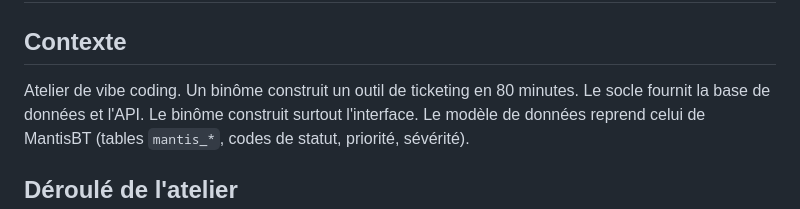
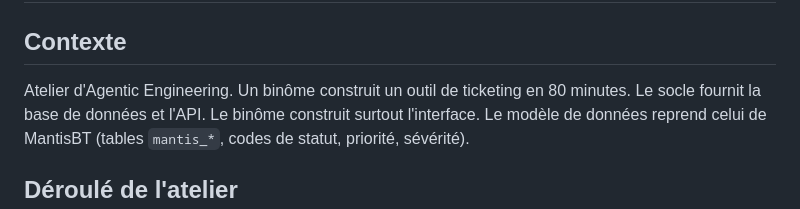
Before and after one commit to demianthomasseau-boop/atelier-ticketing, a Markdown page: CLAUDE.md, the part around the change. GitHub-like rendering.

```diff
--- a/CLAUDE.md
+++ b/CLAUDE.md
@@ -2,7 +2,7 @@
 
 ## Contexte
 
-Atelier de vibe coding. Un binôme construit un outil de ticketing en 80 minutes.
+Atelier d'Agentic Engineering. Un binôme construit un outil de ticketing en 80 minutes.
 Le socle fournit la base de données et l'API. Le binôme construit surtout l'interface.
 Le modèle de données reprend celui de MantisBT (tables `mantis_*`, codes de statut, priorité, sévérité).
 
```
Also changed, not shown: README.md (+1 -1 lines).
